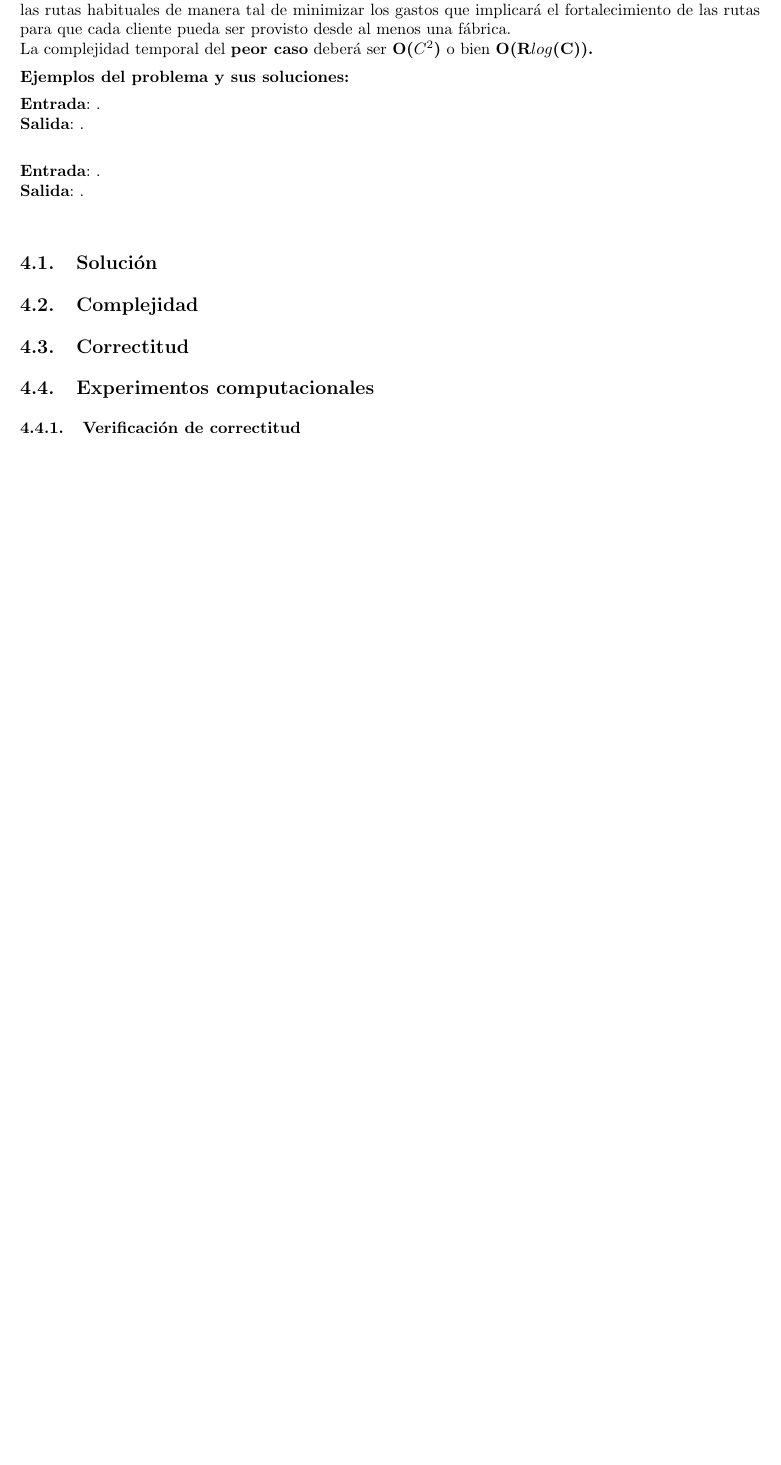
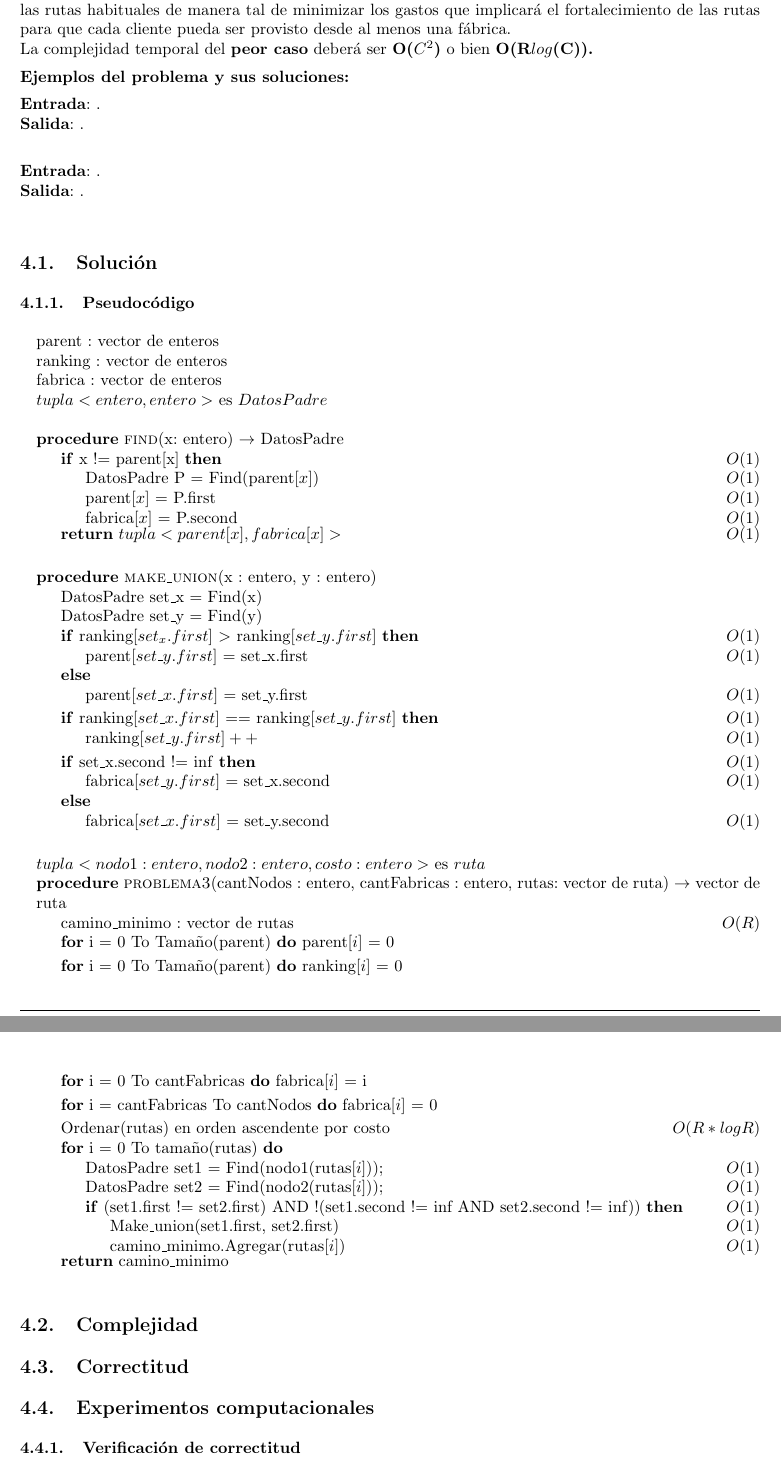
Before and after one commit to LeandroLovisolo/Algo3-TP2, a LaTeX document (tex/informe.tex): part of page 8 of 12 before the commit and two parts of pages 8 and 9 of 13 after it, the two joined at a grey line, cut so that both start at the same text, the shorter picture padded with empty space. Compiled offline with pdfLaTeX.

Commit message:
Pseudo problema 3

```diff
--- a/tex/informe.tex
+++ b/tex/informe.tex
@@ -321,6 +321,69 @@ La complejidad temporal del \textbf{peor caso} deberá ser \textbf{O($C^2$)} o b
 
 \subsection{Solución}
 
+
+\subsubsection{Pseudocódigo}
+\begin{pseudo}
+
+\State parent : vector de enteros
+\State ranking : vector de enteros
+\State fabrica : vector de enteros
+\State $tupla <entero, entero>$ es $DatosPadre$
+\\
+\Procedure{find}{x: entero} $\rightarrow$ DatosPadre
+	\If{x != parent[x]}											\Ode{1}
+		\State DatosPadre P = Find(parent$[x]$)					\Ode{1}
+    	\State parent$[x]$ = P.first							\Ode{1}
+	    \State fabrica$[x]$ = P.second							\Ode{1}
+    \EndIf
+    \Return $tupla <parent[x], fabrica[x]>$						\Ode{1}
+\EndProcedure
+
+\\
+\Procedure{make\_union}{x : entero, y : entero}
+    \State DatosPadre set\_x = Find(x)
+    \State DatosPadre set\_y = Find(y)
+
+    \If{ranking$[set_x.first]$ $>$ ranking$[set\_y.first]$}		\Ode{1}
+        \State parent$[set\_y.first]$ = set\_x.first			\Ode{1}
+    \Else
+        \State parent$[set\_x.first]$ = set\_y.first			\Ode{1}
+    \EndIf
+
+    \If{ranking$[set\_x.first]$ == ranking$[set\_y.first]$}		\Ode{1}
+        \State ranking$[set\_y.first]++$						\Ode{1}
+	\EndIf
+
+    \If{set\_x.second != inf}									\Ode{1}
+    	\State fabrica$[set\_y.first]$ = set\_x.second			\Ode{1}
+    \Else
+    	\State fabrica$[set\_x.first]$ = set\_y.second			\Ode{1}
+    \EndIf
+\EndProcedure
+
+\\
+
+\State $tupla <nodo1 : entero, nodo2 : entero, costo : entero>$ es $ruta$
+\Procedure{problema3}{cantNodos : entero, cantFabricas : entero, rutas: vector de ruta} $\rightarrow$ vector de ruta
+	\State camino\_minimo : vector de rutas						\Ode{R}
+	\For{i = 0 To Tamaño(parent)} parent$[i]$ = 0 \EndFor
+	\For{i = 0 To Tamaño(parent)} ranking$[i]$ = 0 \EndFor
+	\For{i = 0 To cantFabricas} fabrica$[i]$ = i \EndFor
+	\For{i = cantFabricas To cantNodos} fabrica$[i]$ = 0 \EndFor
+	\State Ordenar(rutas) en orden ascendente por costo			\Ode{R * log R}
+
+	\For{i = 0 To tamaño(rutas)}
+		\State DatosPadre set1 = Find(nodo1(rutas$[i]$));		\Ode{1}
+        \State DatosPadre set2 = Find(nodo2(rutas$[i]$));		\Ode{1}
+	    \If{(set1.first != set2.first) AND !(set1.second != inf AND set2.second != inf))} \Ode{1}
+	    	\State Make\_union(set1.first, set2.first)			\Ode{1}
+	    	\State camino\_minimo.Agregar(rutas$[i]$)			\Ode{1}
+	    \EndIf
+	\EndFor
+	\Return camino\_minimo
+\EndProcedure
+
+\end{pseudo}
 \subsection{Complejidad}
 
 \subsection{Correctitud}
```
Also changed, not shown: tex/informe.tex (2 more changed lines).
